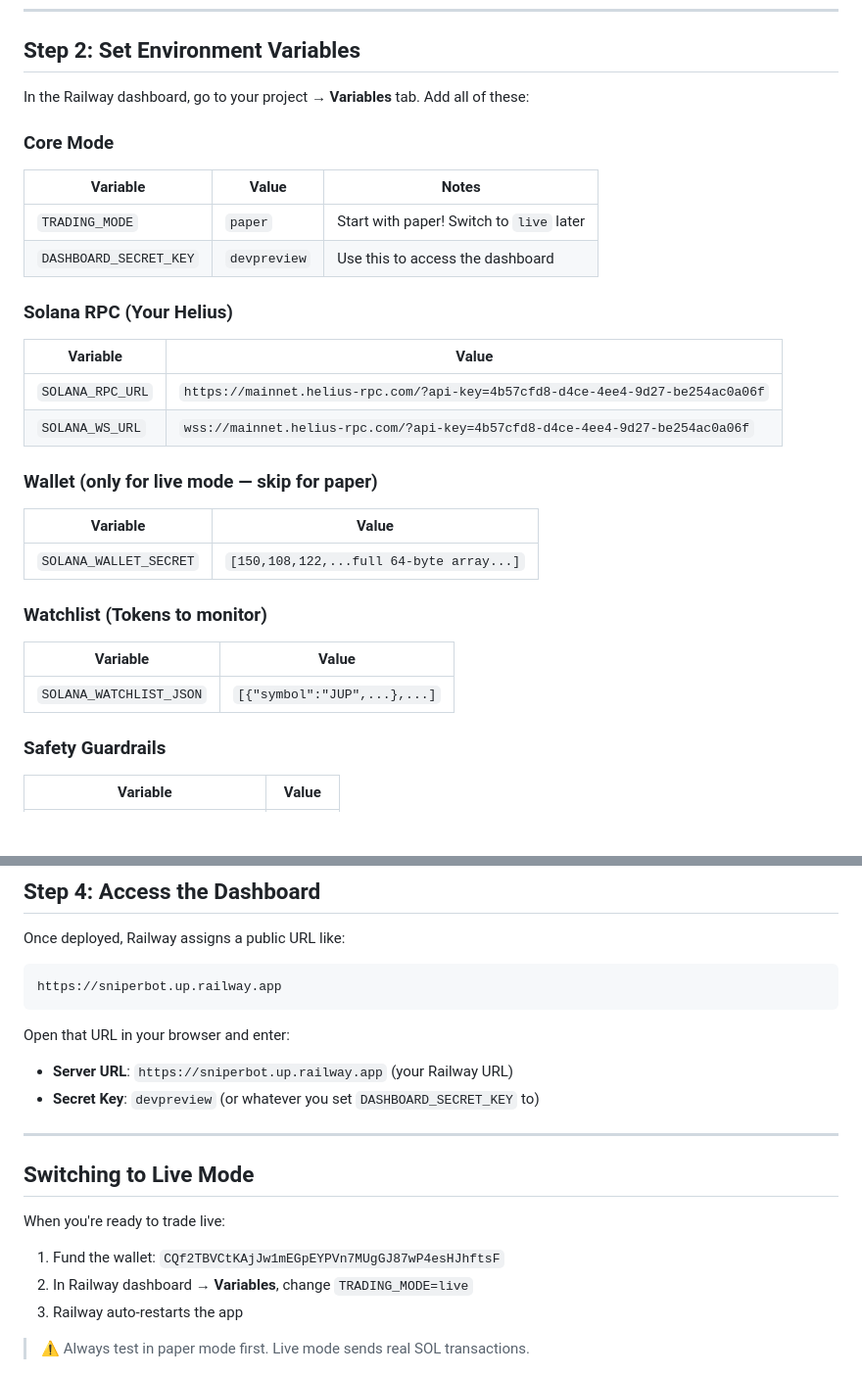
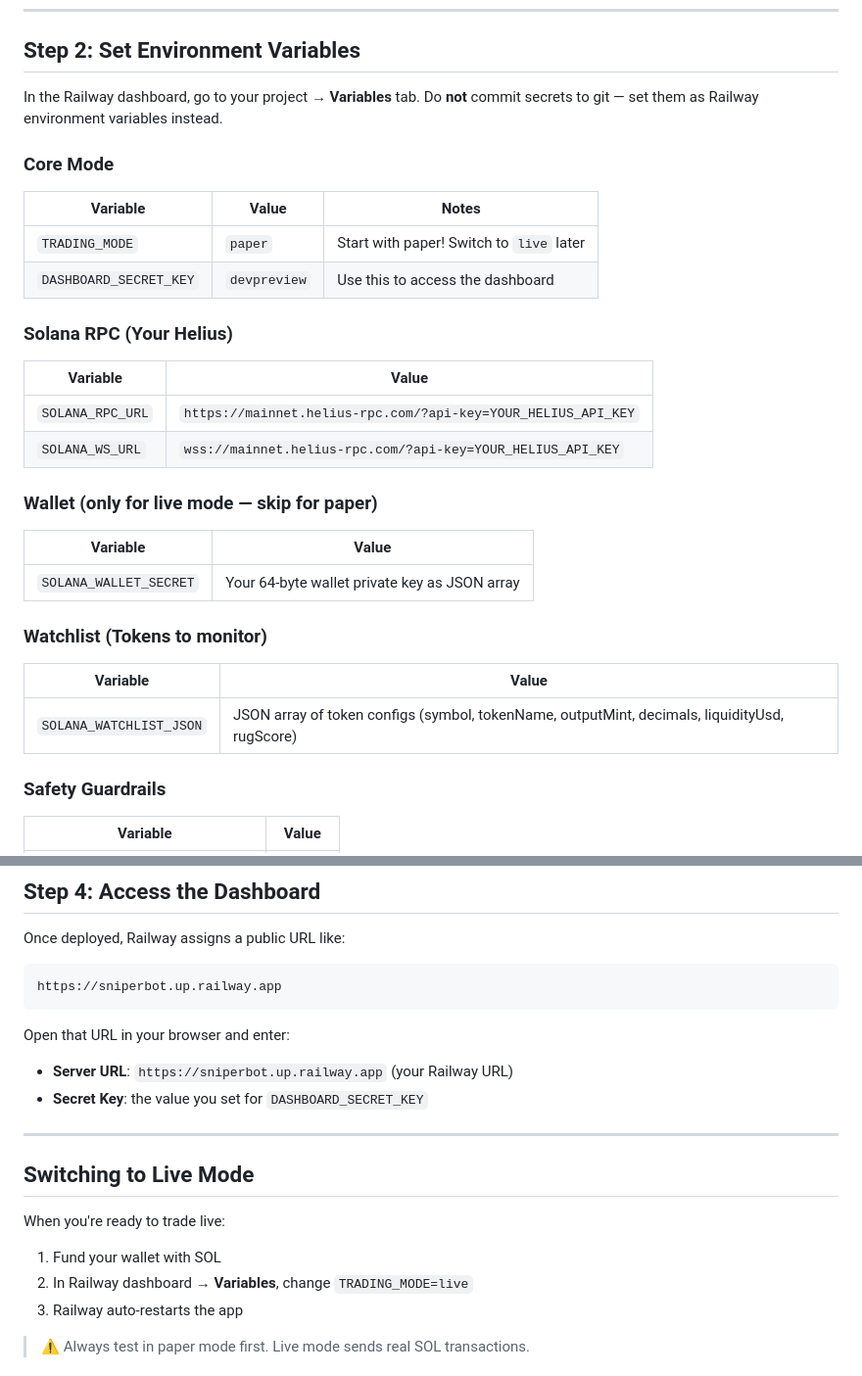
Before and after one commit to Darkhearted007/SniperBot, a Markdown page: DEPLOY.md, 2 parts joined by grey strips. Shown at 98% size. Rendered like a GitHub page; blank space fills up the shorter version.

Commit message:
Before: Commit the DEPLOY.md fix and push to GitHub.

```diff
--- a/DEPLOY.md
+++ b/DEPLOY.md
@@ -18,7 +18,7 @@
 
 ## Step 2: Set Environment Variables
 
-In the Railway dashboard, go to your project → **Variables** tab. Add all of these:
+In the Railway dashboard, go to your project → **Variables** tab. Do **not** commit secrets to git — set them as Railway environment variables instead.
 
 ### Core Mode
 | Variable | Value | Notes |
@@ -29,18 +29,18 @@ In the Railway dashboard, go to your project → **Variables** tab. Add all of t
 ### Solana RPC (Your Helius)
 | Variable | Value |
 |----------|-------|
-| `SOLANA_RPC_URL` | `https://mainnet.helius-rpc.com/?api-key=4b57cfd8-d4ce-4ee4-9d27-be254ac0a06f` |
-| `SOLANA_WS_URL` | `wss://mainnet.helius-rpc.com/?api-key=4b57cfd8-d4ce-4ee4-9d27-be254ac0a06f` |
+| `SOLANA_RPC_URL` | `https://mainnet.helius-rpc.com/?api-key=YOUR_HELIUS_API_KEY` |
+| `SOLANA_WS_URL` | `wss://mainnet.helius-rpc.com/?api-key=YOUR_HELIUS_API_KEY` |
 
 ### Wallet (only for live mode — skip for paper)
 | Variable | Value |
 |----------|-------|
-| `SOLANA_WALLET_SECRET` | `[150,108,122,...full 64-byte array...]` |
+| `SOLANA_WALLET_SECRET` | Your 64-byte wallet private key as JSON array |
 
 ### Watchlist (Tokens to monitor)
 | Variable | Value |
 |----------|-------|
-| `SOLANA_WATCHLIST_JSON` | `[{"symbol":"JUP",...},...]` |
+| `SOLANA_WATCHLIST_JSON` | JSON array of token configs (symbol, tokenName, outputMint, decimals, liquidityUsd, rugScore) |
 
 ### Safety Guardrails
 | Variable | Value |
@@ -96,7 +96,7 @@ https://sniperbot.up.railway.app
 
 Open that URL in your browser and enter:
 - **Server URL**: `https://sniperbot.up.railway.app` (your Railway URL)
-- **Secret Key**: `devpreview` (or whatever you set `DASHBOARD_SECRET_KEY` to)
+- **Secret Key**: the value you set for `DASHBOARD_SECRET_KEY`
 
 ---
 
@@ -104,7 +104,7 @@ Open that URL in your browser and enter:
 
 When you're ready to trade live:
 
-1. Fund the wallet: `CQf2TBVCtKAjJw1mEGpEYPVn7MUgGJ87wP4esHJhftsF`
+1. Fund your wallet with SOL
 2. In Railway dashboard → **Variables**, change `TRADING_MODE=live`
 3. Railway auto-restarts the app
 
```
